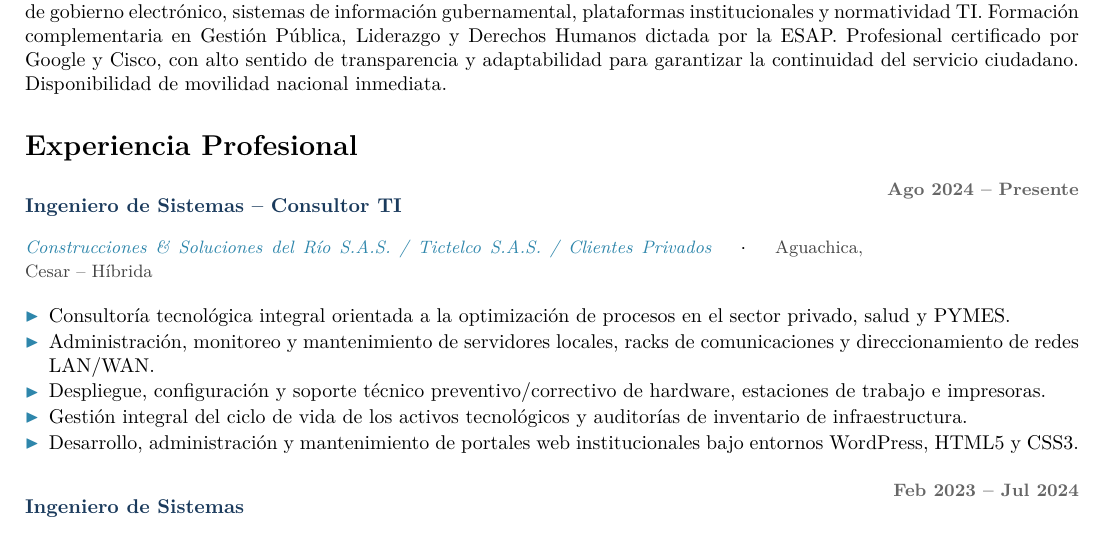
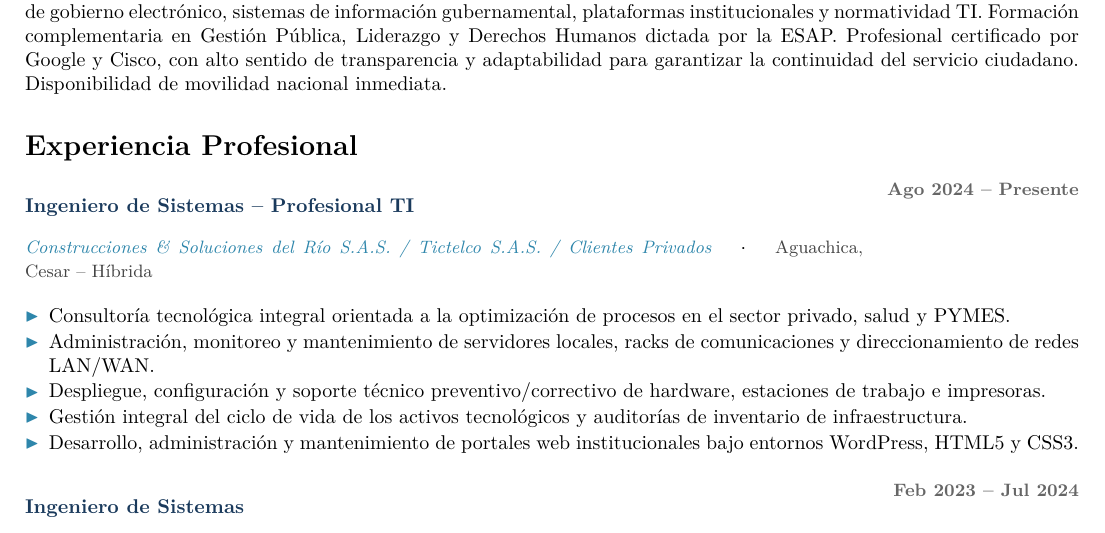
Before and after one commit to iscuande/hv-latex, a LaTeX CV (CV_Jorge_Cordero_GestionPublica.tex): part of page 1 of 3, cut so that both start at the same text. Compiled offline with pdfLaTeX.

Commit message:
segunda version gestion publica

```diff
--- a/CV_Jorge_Cordero_GestionPublica.tex
+++ b/CV_Jorge_Cordero_GestionPublica.tex
@@ -107,7 +107,7 @@ Ingeniero de Sistemas con más de 10 años de experiencia en gestión tecnológi
 \vspace{-2pt}
 
 \cventry
-  {Ingeniero de Sistemas – Consultor TI}
+  {Ingeniero de Sistemas – Profesional TI}
   {Ago 2024 -- Presente}
   {Construcciones \& Soluciones del Río S.A.S. / Tictelco S.A.S. / Clientes Privados}
   {Aguachica, Cesar -- Híbrida}
```
